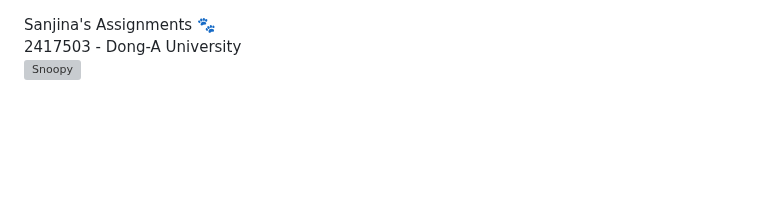
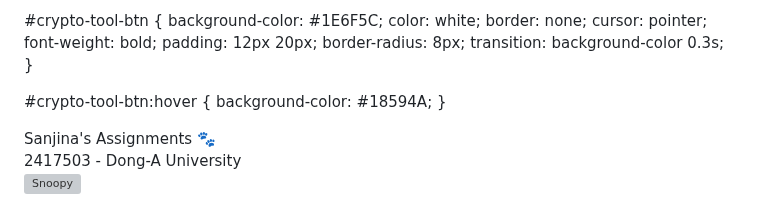
Before and after one commit to ssmoon-debug/ssassignments, a Markdown page: README.md, the part around one of its changes. Drawn GitHub-style; blank space fills up the shorter version; grey boxes are pictures that could not be loaded.

```diff
--- a/README.md
+++ b/README.md
@@ -217,6 +217,27 @@
       border-radius: 50%;
       margin-right: 5px;
     }
+    .button-container {
+  display: flex;
+  justify-content: center;
+  gap: 15px;
+  margin: 20px 0;
+}
+
+#crypto-tool-btn {
+  background-color: #1E6F5C;
+  color: white;
+  border: none;
+  cursor: pointer;
+  font-weight: bold;
+  padding: 12px 20px;
+  border-radius: 8px;
+  transition: background-color 0.3s;
+}
+
+#crypto-tool-btn:hover {
+  background-color: #18594A;
+}
   </style>
 </head>
 <body>
```
Also changed, not shown: other parts of README.md (+6 -2 lines).
